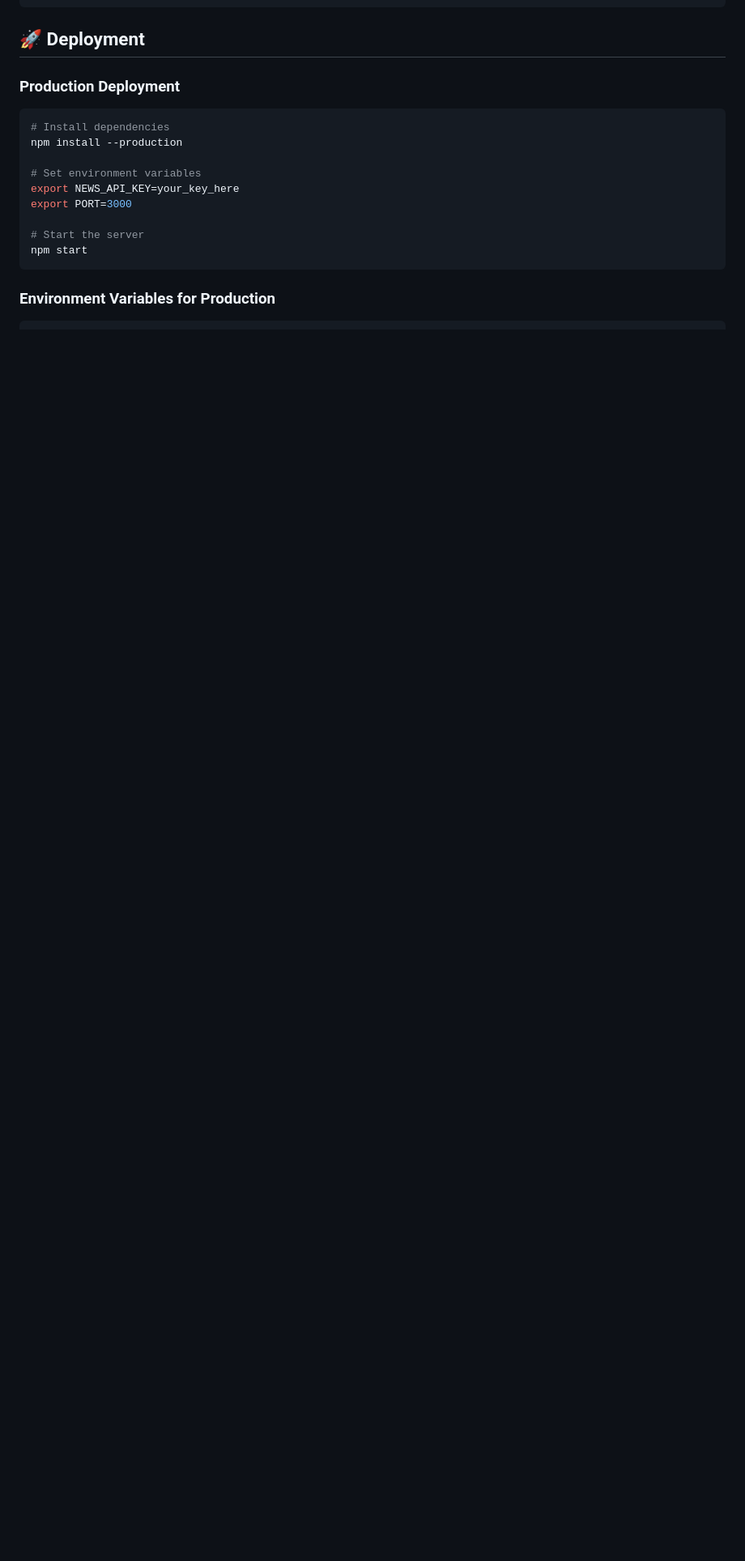
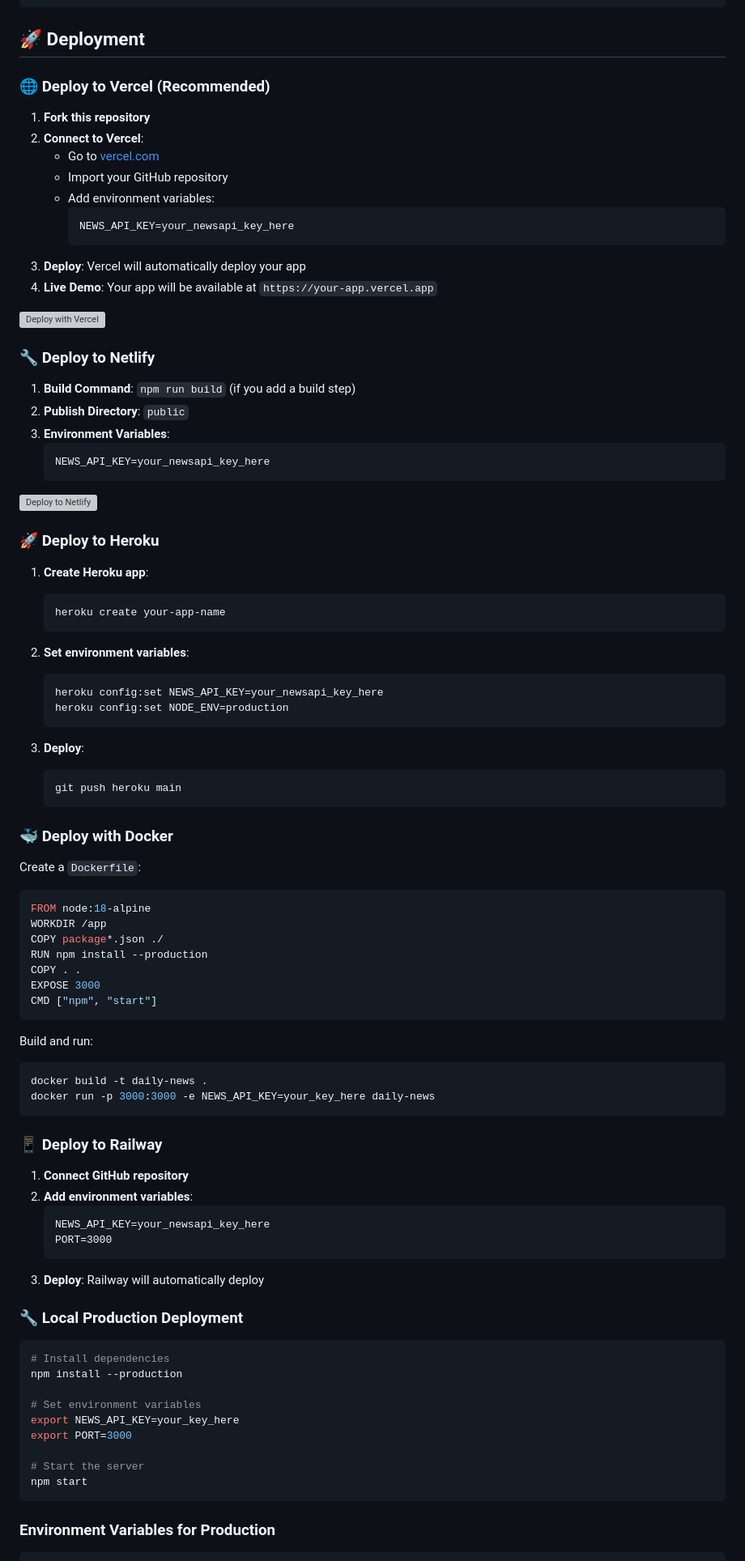
Before and after one commit to MdSaifAli063/Daily-News-Website, a Markdown page: README.md, the part around the change printed below. Shown: that part at 81% size. Rendered like a GitHub page; blank space fills up the shorter version; grey boxes are pictures that could not be loaded.

````diff
--- a/README.md
+++ b/README.md
@@ -189,7 +222,80 @@ const NEWS_API_KEY = process.env.NEWS_API_KEY;
 
 ## 🚀 Deployment
 
-### Production Deployment
+### 🌐 Deploy to Vercel (Recommended)
+
+1. **Fork this repository**
+2. **Connect to Vercel**:
+   - Go to [vercel.com](https://vercel.com)
+   - Import your GitHub repository
+   - Add environment variables:
+     ```
+     NEWS_API_KEY=your_newsapi_key_here
+     ```
+3. **Deploy**: Vercel will automatically deploy your app
+4. **Live Demo**: Your app will be available at `https://your-app.vercel.app`
+
+[![Deploy with Vercel](https://vercel.com/button)](https://vercel.com/new/clone?repository-url=https://github.com/your-username/daily-news)
+
+### 🔧 Deploy to Netlify
+
+1. **Build Command**: `npm run build` (if you add a build step)
+2. **Publish Directory**: `public`
+3. **Environment Variables**:
+   ```
+   NEWS_API_KEY=your_newsapi_key_here
+   ```
+
+[![Deploy to Netlify](https://www.netlify.com/img/deploy/button.svg)](https://app.netlify.com/start/deploy?repository=https://github.com/your-username/daily-news)
+
+### 🚀 Deploy to Heroku
+
+1. **Create Heroku app**:
+   ```bash
+   heroku create your-app-name
+   ```
+
+2. **Set environment variables**:
+   ```bash
+   heroku config:set NEWS_API_KEY=your_newsapi_key_here
+   heroku config:set NODE_ENV=production
+   ```
+
+3. **Deploy**:
+   ```bash
+   git push heroku main
+   ```
+
+### 🐳 Deploy with Docker
+
+Create a `Dockerfile`:
+```dockerfile
+FROM node:18-alpine
+WORKDIR /app
+COPY package*.json ./
+RUN npm install --production
+COPY . .
+EXPOSE 3000
+CMD ["npm", "start"]
+```
+
+Build and run:
+```bash
+docker build -t daily-news .
+docker run -p 3000:3000 -e NEWS_API_KEY=your_key_here daily-news
+```
+
+### 📱 Deploy to Railway
+
+1. **Connect GitHub repository**
+2. **Add environment variables**:
+   ```
+   NEWS_API_KEY=your_newsapi_key_here
+   PORT=3000
+   ```
+3. **Deploy**: Railway will automatically deploy
+
+### 🔧 Local Production Deployment
 ```bash
 # Install dependencies
 npm install --production
````
Also changed, not shown: other parts of README.md (+80 -0 lines).
